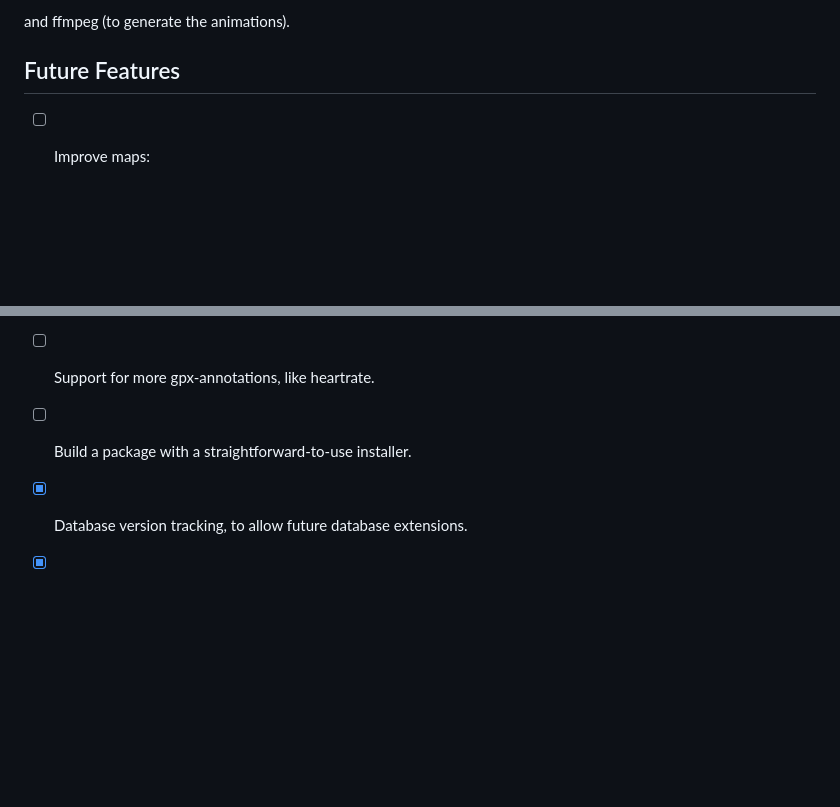
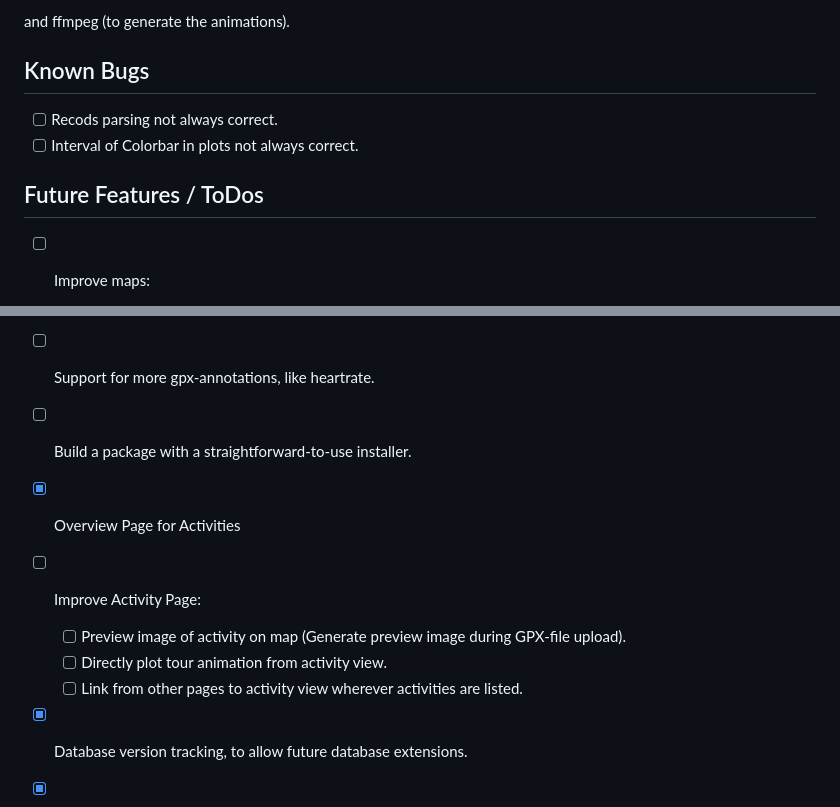
Before and after one commit to Feathergunner/GPXVis, a Markdown page: README.md, 2 parts joined by grey strips. Drawn GitHub-style; blank space fills up the shorter version.

```diff
--- a/README.md
+++ b/README.md
@@ -51,7 +51,11 @@ python 3.10-ish with packages:
 
 and ffmpeg (to generate the animations).
 
-## Future Features
+## Known Bugs
+- [ ] Recods parsing not always correct.
+- [ ] Interval of Colorbar in plots not always correct.
+
+## Future Features / ToDos
 - [ ] Improve maps:
   - [ ] Make map margin (around plotted route) equal in all directions.
   - [ ] Labels for maps.
@@ -74,6 +78,11 @@ and ffmpeg (to generate the animations).
 - [ ] Progress bar for uploading activities.
 - [ ] Support for more gpx-annotations, like heartrate.
 - [ ] Build a package with a straightforward-to-use installer.
+- [x] Overview Page for Activities
+- [ ] Improve Activity Page:
+  - [ ] Preview image of activity on map (Generate preview image during GPX-file upload).
+  - [ ] Directly plot tour animation from activity view.
+  - [ ] Link from other pages to activity view wherever activities are listed.
 - [x] Database version tracking, to allow future database extensions.
 - [x] Labels for animations.
 - [x] More options for creating animations (multiple activities at once, zoomed-in map).
```
